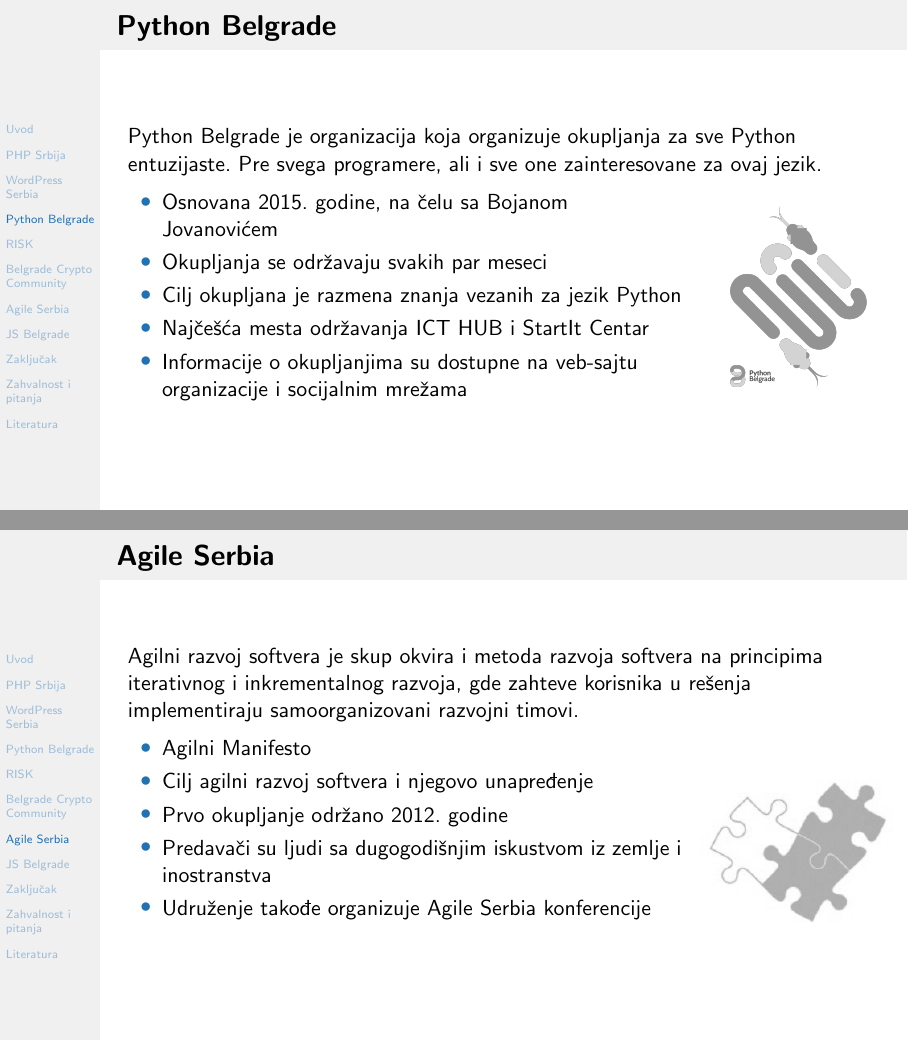
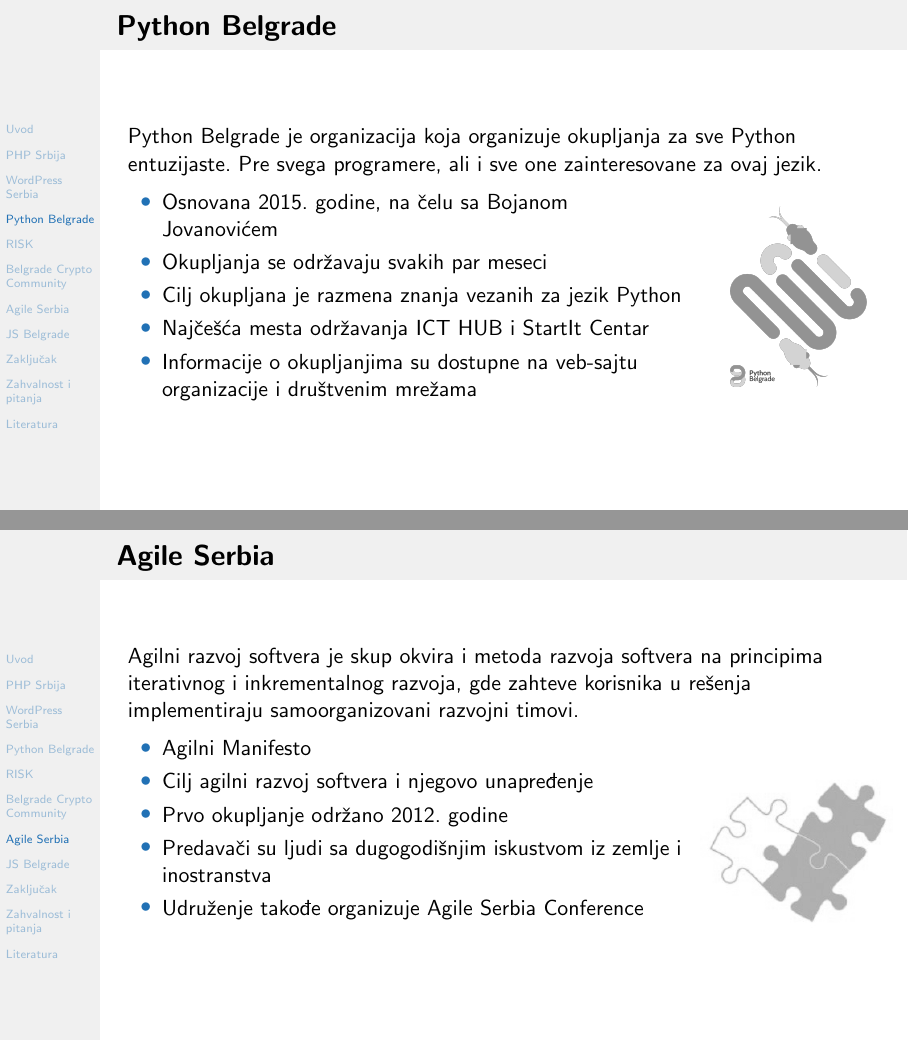
Before and after one commit to djordjev96/msnr, LaTeX slides (prezentacija/MVJ_12_Meetup_VujinovicKoturovicRadojevicStefanovic.tex): pages 5 and 8 of 13, joined at a grey line. Compiled offline with pdfLaTeX.

Commit message:
ispravka sitnih gresaka

```diff
--- a/prezentacija/MVJ_12_Meetup_VujinovicKoturovicRadojevicStefanovic.tex
+++ b/prezentacija/MVJ_12_Meetup_VujinovicKoturovicRadojevicStefanovic.tex
@@ -124,7 +124,7 @@
     \item Okupljanja se održavaju svakih par meseci
     \item Cilj okupljana je razmena znanja vezanih za jezik Python
     \item Najčešća mesta održavanja ICT HUB i StartIt Centar
-    \item Informacije o okupljanjima su dostupne na veb-sajtu organizacije i socijalnim mrežama
+    \item Informacije o okupljanjima su dostupne na veb-sajtu organizacije i društvenim mrežama
 \end{itemize}
 
 \column{0.25\textwidth}
@@ -212,7 +212,7 @@
     \item Cilj agilni razvoj softvera i njegovo unapređenje
     \item Prvo okupljanje održano 2012. godine
     \item Predavači su ljudi sa dugogodišnjim iskustvom iz zemlje i inostranstva
-    \item Udruženje takođe organizuje Agile Serbia konferencije
+    \item Udruženje takođe organizuje Agile Serbia Conference
 \end{itemize}
 
 
```
